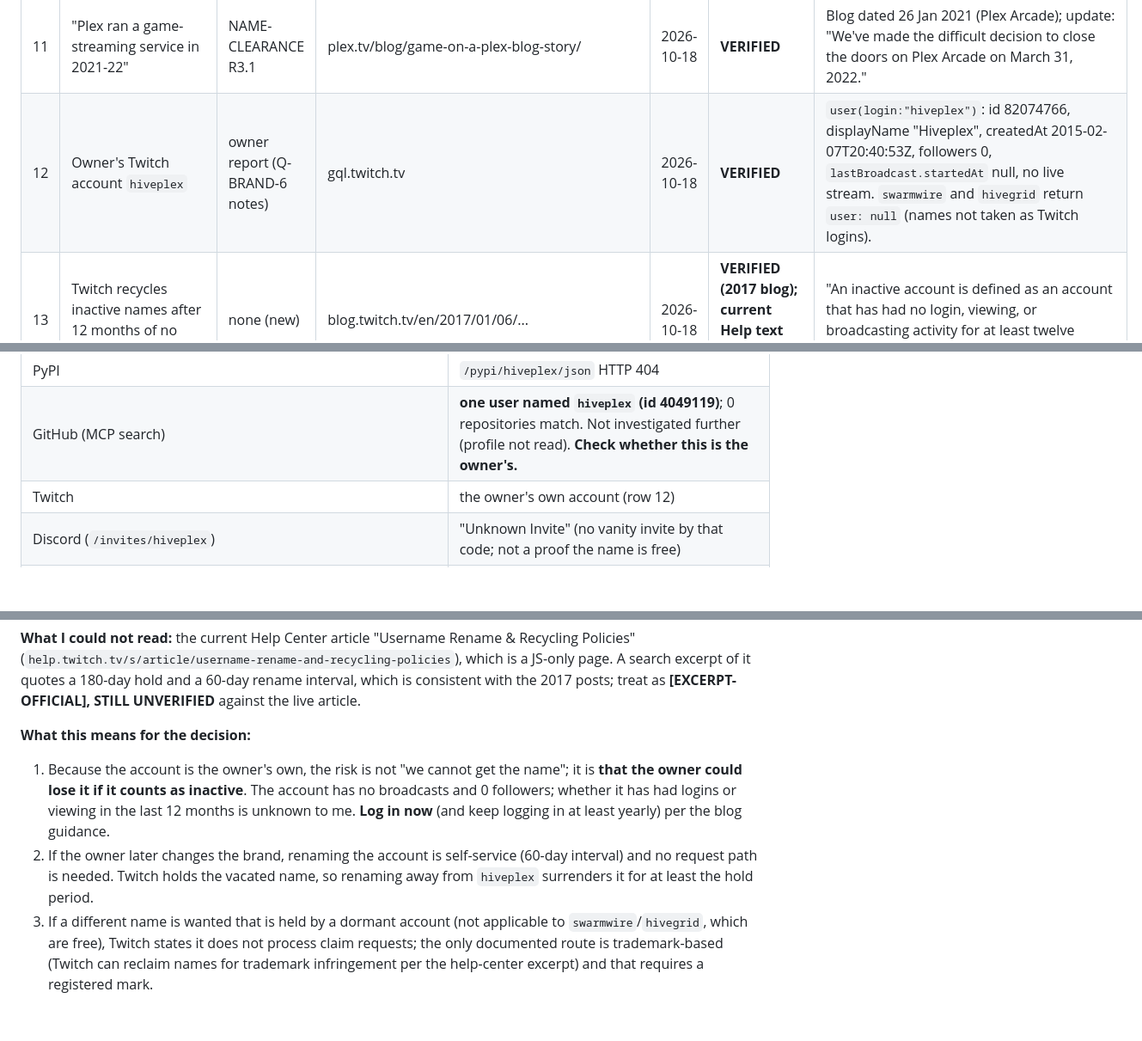
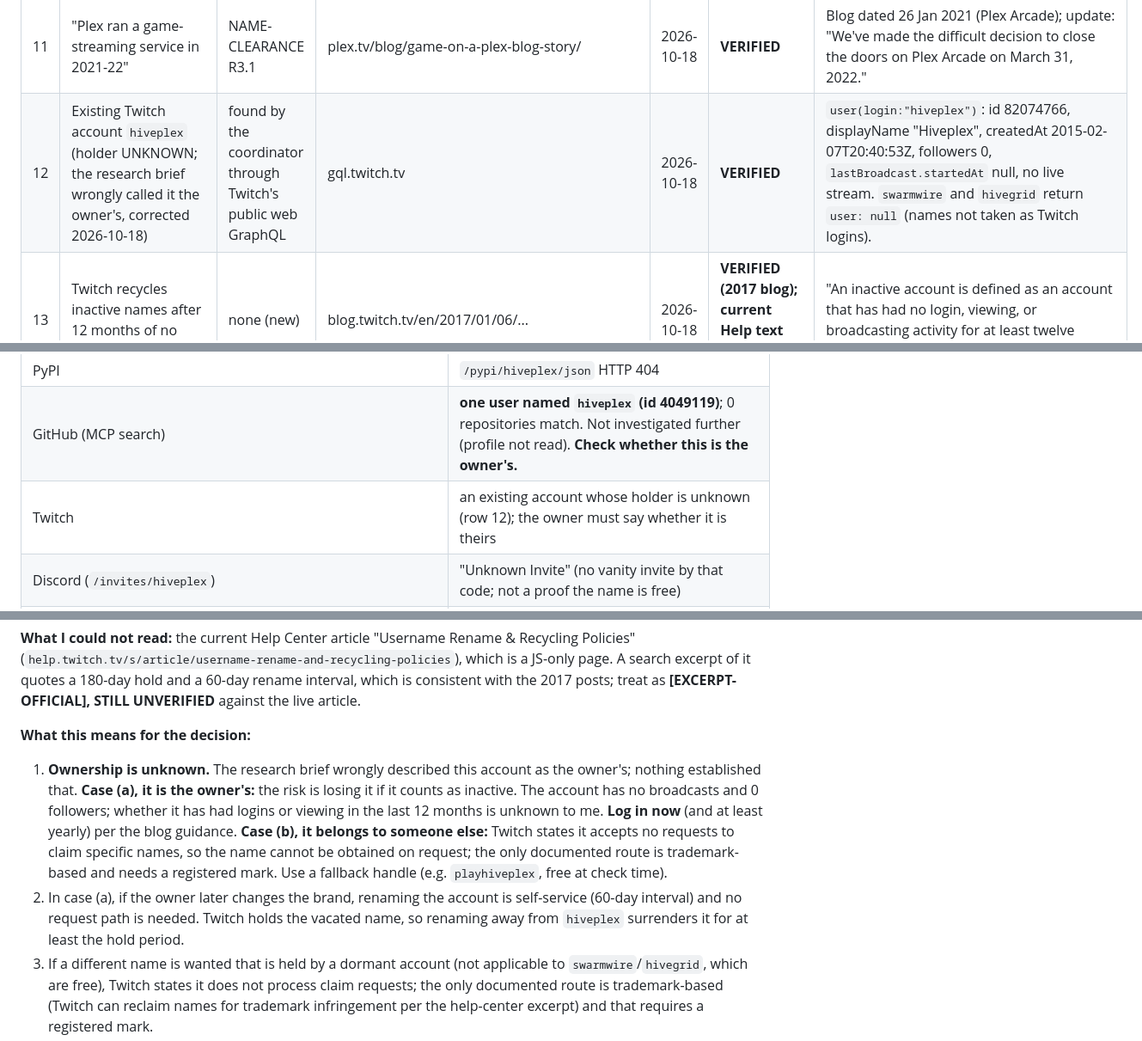
Before and after one commit to canthony224/operation-nexus, a Markdown page: docs/review/TRADEMARK-AND-NAME-VERIFICATION-2026-10-18.md, 3 parts joined by grey strips. Shown at 86% size. Drawn GitHub-style; blank space fills up the shorter version.

Commit message:
docs(review): correct Twitch account ownership wording in trademark verification (NX-297)

```diff
--- a/docs/review/TRADEMARK-AND-NAME-VERIFICATION-2026-10-18.md
+++ b/docs/review/TRADEMARK-AND-NAME-VERIFICATION-2026-10-18.md
@@ -42,7 +42,7 @@ Verdict tags: **VERIFIED** (primary source read, matches), **CORRECTED** (primar
 | 9 | "Google's campus beehives were called the Hiveplex (2010)" | NAME-CLEARANCE R3.1 | mv-voice.com, sunset.com | not re-read | **STILL UNVERIFIED** (not in scope of this pass; low impact) | n/a |
 | 10 | Plex "went to court over ZeePlex ... lost the interim round in India" | NAME-CLEARANCE R3.1 | scconline.com Bombay HC brief; torrentfreak.com/?p=194747; conventuslaw.com | 2026-10-18 | **VERIFIED (interim stage only)** | Bombay High Court, G.S. Patel J., refused the ad-interim injunction (suit filed 1 Oct 2020, launch 2 Oct 2020). SCC Times: Plex had international registrations "but not India". Court found "no prima facie case" and noted delay. **Final outcome is not in any source I read.** See §4. |
 | 11 | "Plex ran a game-streaming service in 2021-22" | NAME-CLEARANCE R3.1 | plex.tv/blog/game-on-a-plex-blog-story/ | 2026-10-18 | **VERIFIED** | Blog dated 26 Jan 2021 (Plex Arcade); update: "We've made the difficult decision to close the doors on Plex Arcade on March 31, 2022." |
-| 12 | Owner's Twitch account `hiveplex` | owner report (Q-BRAND-6 notes) | gql.twitch.tv | 2026-10-18 | **VERIFIED** | `user(login:"hiveplex")`: id 82074766, displayName "Hiveplex", createdAt 2015-02-07T20:40:53Z, followers 0, `lastBroadcast.startedAt` null, no live stream. `swarmwire` and `hivegrid` return `user: null` (names not taken as Twitch logins). |
+| 12 | Existing Twitch account `hiveplex` (holder UNKNOWN; the research brief wrongly called it the owner's, corrected 2026-10-18) | found by the coordinator through Twitch's public web GraphQL | gql.twitch.tv | 2026-10-18 | **VERIFIED** | `user(login:"hiveplex")`: id 82074766, displayName "Hiveplex", createdAt 2015-02-07T20:40:53Z, followers 0, `lastBroadcast.startedAt` null, no live stream. `swarmwire` and `hivegrid` return `user: null` (names not taken as Twitch logins). |
 | 13 | Twitch recycles inactive names after 12 months of no login/view/broadcast | none (new) | blog.twitch.tv/en/2017/01/06/... | 2026-10-18 | **VERIFIED (2017 blog); current Help text STILL UNVERIFIED** | "An inactive account is defined as an account that has had no login, viewing, or broadcasting activity for at least twelve months." See §6. |
 | 14 | "No Steam/itch/store game named Hiveplex" | NAME-CLEARANCE R3.1 | Steam `storesearch`, itch search, GOG catalog, App Store search | 2026-10-18 | **VERIFIED for Steam, itch.io, GOG, Apple App Store, Roblox, npm, PyPI, GitHub; STILL UNVERIFIED for Google Play, Epic, Xbox, PlayStation, Nintendo, Kickstarter** | See §3. One GitHub user named `hiveplex` exists (id 4049119); ownership unknown (§3). |
 
@@ -81,7 +81,7 @@ hiveplex.com has been registered since 2017-11-22 by a party that parked it with
 | npm registry | `hiveplex` not found; search total 0 |
 | PyPI | `/pypi/hiveplex/json` HTTP 404 |
 | GitHub (MCP search) | **one user named `hiveplex` (id 4049119)**; 0 repositories match. Not investigated further (profile not read). **Check whether this is the owner's.** |
-| Twitch | the owner's own account (row 12) |
+| Twitch | an existing account whose holder is unknown (row 12); the owner must say whether it is theirs |
 | Discord (`/invites/hiveplex`) | "Unknown Invite" (no vanity invite by that code; not a proof the name is free) |
 | Google Play, Epic, Xbox, PlayStation, Nintendo eShop, Kickstarter, Indiegogo, Crunchbase, YouTube/TikTok/X/Instagram/Bluesky/Reddit handles | **STILL UNVERIFIED** (JS-only, bot-challenged or 403; YouTube `@hiveplex` returned HTTP 404 and TikTok `@hiveplex` HTTP 200 as a JS shell, neither conclusive) |
 
@@ -154,8 +154,8 @@ Facts read (row 12): login `hiveplex`, user id 82074766, created 2015-02-07, 0 f
 **What I could not read:** the current Help Center article "Username Rename & Recycling Policies" (`help.twitch.tv/s/article/username-rename-and-recycling-policies`), which is a JS-only page. A search excerpt of it quotes a 180-day hold and a 60-day rename interval, which is consistent with the 2017 posts; treat as **[EXCERPT-OFFICIAL], STILL UNVERIFIED** against the live article.
 
 **What this means for the decision:**
-1. Because the account is the owner's own, the risk is not "we cannot get the name"; it is **that the owner could lose it if it counts as inactive**. The account has no broadcasts and 0 followers; whether it has had logins or viewing in the last 12 months is unknown to me. **Log in now** (and keep logging in at least yearly) per the blog guidance.
-2. If the owner later changes the brand, renaming the account is self-service (60-day interval) and no request path is needed. Twitch holds the vacated name, so renaming away from `hiveplex` surrenders it for at least the hold period.
+1. **Ownership is unknown.** The research brief wrongly described this account as the owner's; nothing established that. **Case (a), it is the owner's:** the risk is losing it if it counts as inactive. The account has no broadcasts and 0 followers; whether it has had logins or viewing in the last 12 months is unknown to me. **Log in now** (and at least yearly) per the blog guidance. **Case (b), it belongs to someone else:** Twitch states it accepts no requests to claim specific names, so the name cannot be obtained on request; the only documented route is trademark-based and needs a registered mark. Use a fallback handle (e.g. `playhiveplex`, free at check time).
+2. In case (a), if the owner later changes the brand, renaming the account is self-service (60-day interval) and no request path is needed. Twitch holds the vacated name, so renaming away from `hiveplex` surrenders it for at least the hold period.
 3. If a different name is wanted that is held by a dormant account (not applicable to `swarmwire`/`hivegrid`, which are free), Twitch states it does not process claim requests; the only documented route is trademark-based (Twitch can reclaim names for trademark infringement per the help-center excerpt) and that requires a registered mark.
 4. A Twitch handle gives no trademark rights, and the Twitch Terms/trademark policy can cut both ways: a stronger mark owner (Plex, Hive Games) could in theory complain about the handle. Low probability, but another reason to keep the attorney review ahead of heavy brand investment.
 
```
Also changed, not shown: other parts of docs/review/TRADEMARK-AND-NAME-VERIFICATION-2026-10-18.md (+2 -2 lines).
